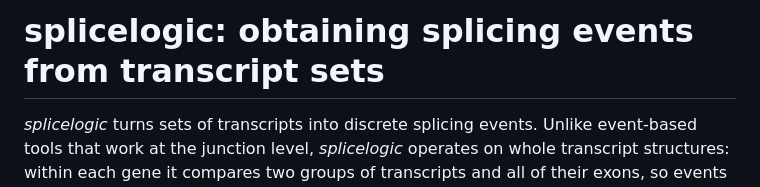
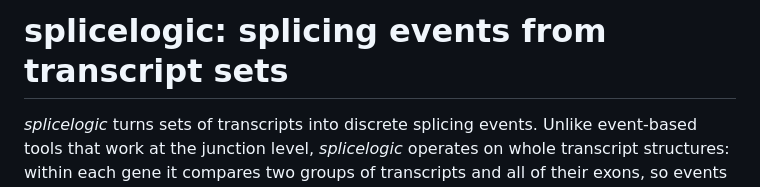
Before and after one commit to thelovelab/splicelogic, a Markdown page: README.md, the part around the change. Rendered like a GitHub page.

Commit message:
Update README title for clarity

```diff
--- a/README.md
+++ b/README.md
@@ -1,4 +1,4 @@
-# splicelogic: obtaining splicing events from transcript sets
+# splicelogic: splicing events from transcript sets
 
 _splicelogic_ turns sets of transcripts into discrete splicing events.
 Unlike event-based tools that work at the junction level, _splicelogic_ operates on whole transcript structures: within each gene it compares two groups of transcripts and all of their exons, so events are derived with full isoform context. It detects skipped exons, included exons, mutually exclusive exons, retained introns, and alternative 5' and 3' splice sites.
```
